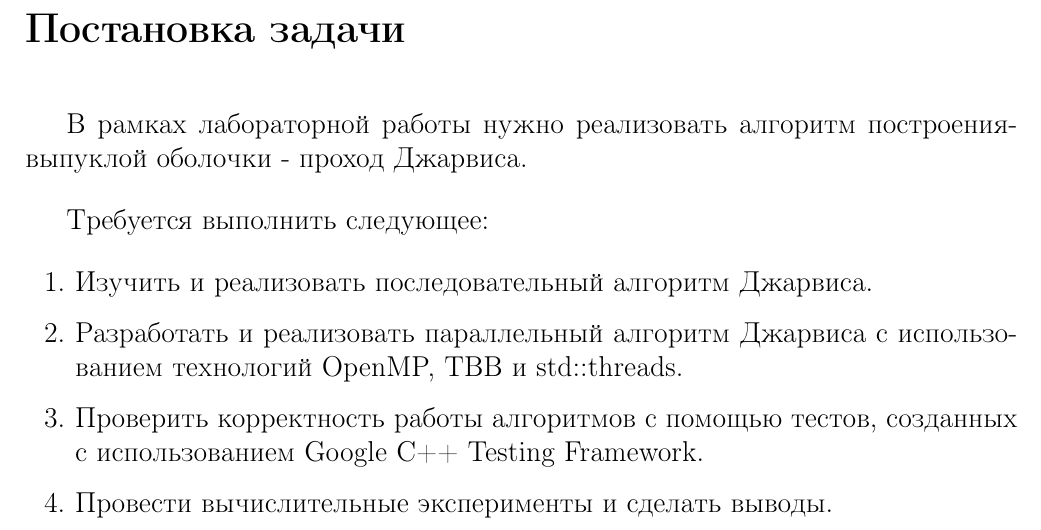
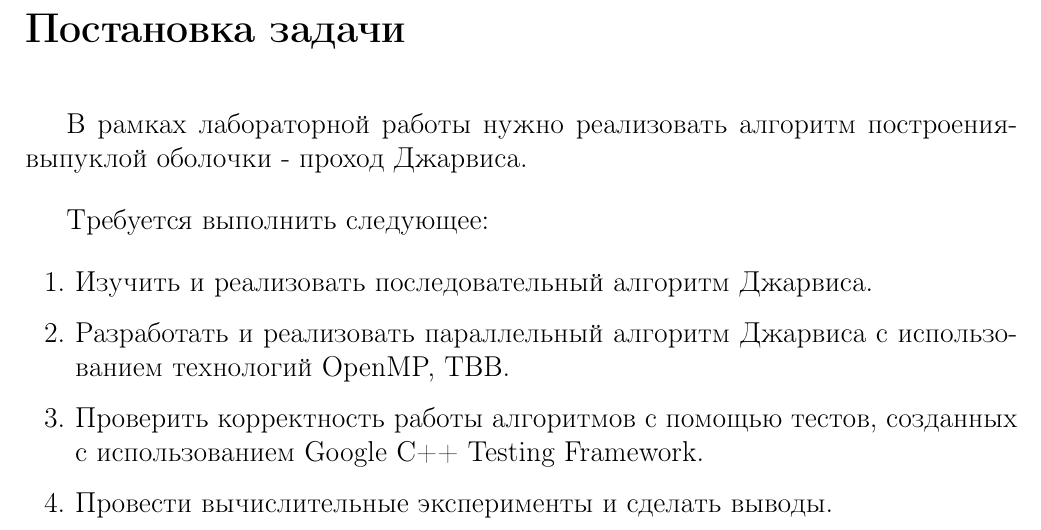
Before and after one commit to vlad-gogov/pp_2021_spring_reports, a LaTeX document (modules/task_1/gogov_v_jarvis_algorithm/gogov_v_jarvis_algorithm.tex): part of page 4 of 23, cut so that both start at the same text. Compiled offline with pdfLaTeX.

Commit message:
Update gogov_v_jarvis_algorithm.tex

```diff
--- a/modules/task_1/gogov_v_jarvis_algorithm/gogov_v_jarvis_algorithm.tex
+++ b/modules/task_1/gogov_v_jarvis_algorithm/gogov_v_jarvis_algorithm.tex
@@ -108,7 +108,7 @@
 
 \begin{enumerate}
 \item Изучить и реализовать последовательный алгоритм Джарвиса.
-\item Разработать и реализовать параллельный алгоритм Джарвиса с использованием технологий OpenMP, TBB и std::threads.
+\item Разработать и реализовать параллельный алгоритм Джарвиса с использованием технологий OpenMP, TBB.
 \item Проверить корректность работы алгоритмов с помощью тестов, созданных с использованием Google C++ Testing Framework.
 \item Провести вычислительные эксперименты и сделать выводы.
 \end{enumerate}
```
